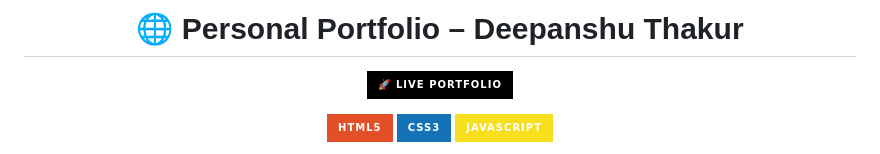
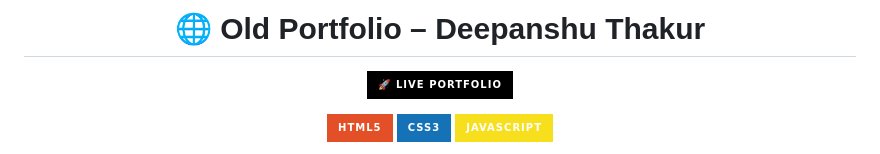
Before and after one commit to Deepanshuthakur17/my-portfolio, a Markdown page: README.MD, the part around the change. Drawn GitHub-style; badges without logos.

```diff
--- a/README.MD
+++ b/README.MD
@@ -1,4 +1,4 @@
-<h1 align="center">🌐 Personal Portfolio – Deepanshu Thakur</h1>
+<h1 align="center">🌐 Old Portfolio – Deepanshu Thakur</h1>
 
 <p align="center">
   <a href="https://deepanshuthakur17.github.io/my-portfolio/" target="_blank">
```
